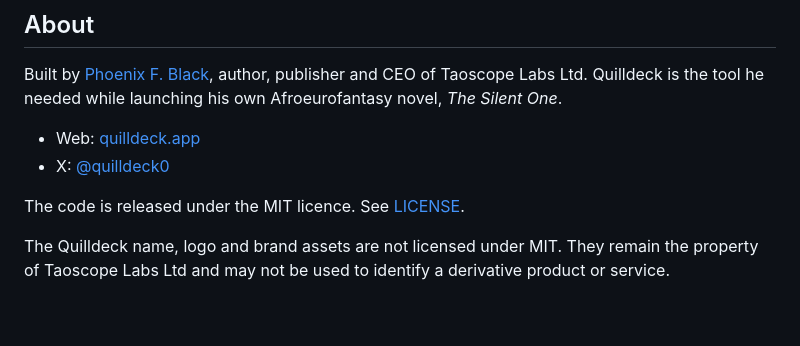
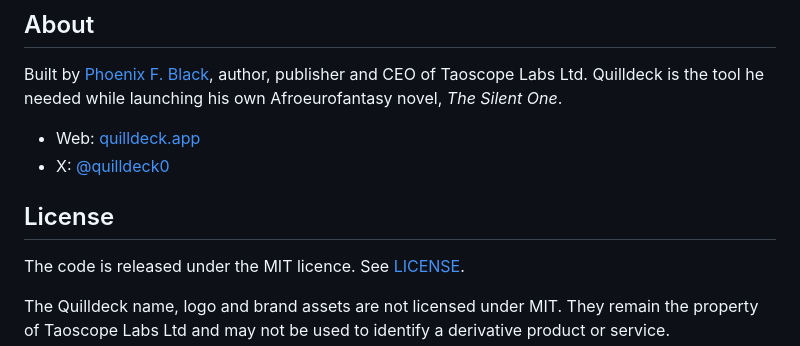
Before and after one commit to Quilldeck/quilldeck-nemotron, a Markdown page: README.md, the part around the change. Rendered like a GitHub page; blank space fills up the shorter version.

```diff
--- a/README.md
+++ b/README.md
@@ -85,6 +85,8 @@ Built by [Phoenix F. Black](https://quilldeck.app), author, publisher and CEO of
 - Web: [quilldeck.app](https://quilldeck.app)
 - X: [@quilldeck0](https://x.com/quilldeck0)
 
+## License
+
 The code is released under the MIT licence. See [LICENSE](LICENSE).
 
 The Quilldeck name, logo and brand assets are not licensed under MIT. They remain the property of Taoscope Labs Ltd and may not be used to identify a derivative product or service.
```
